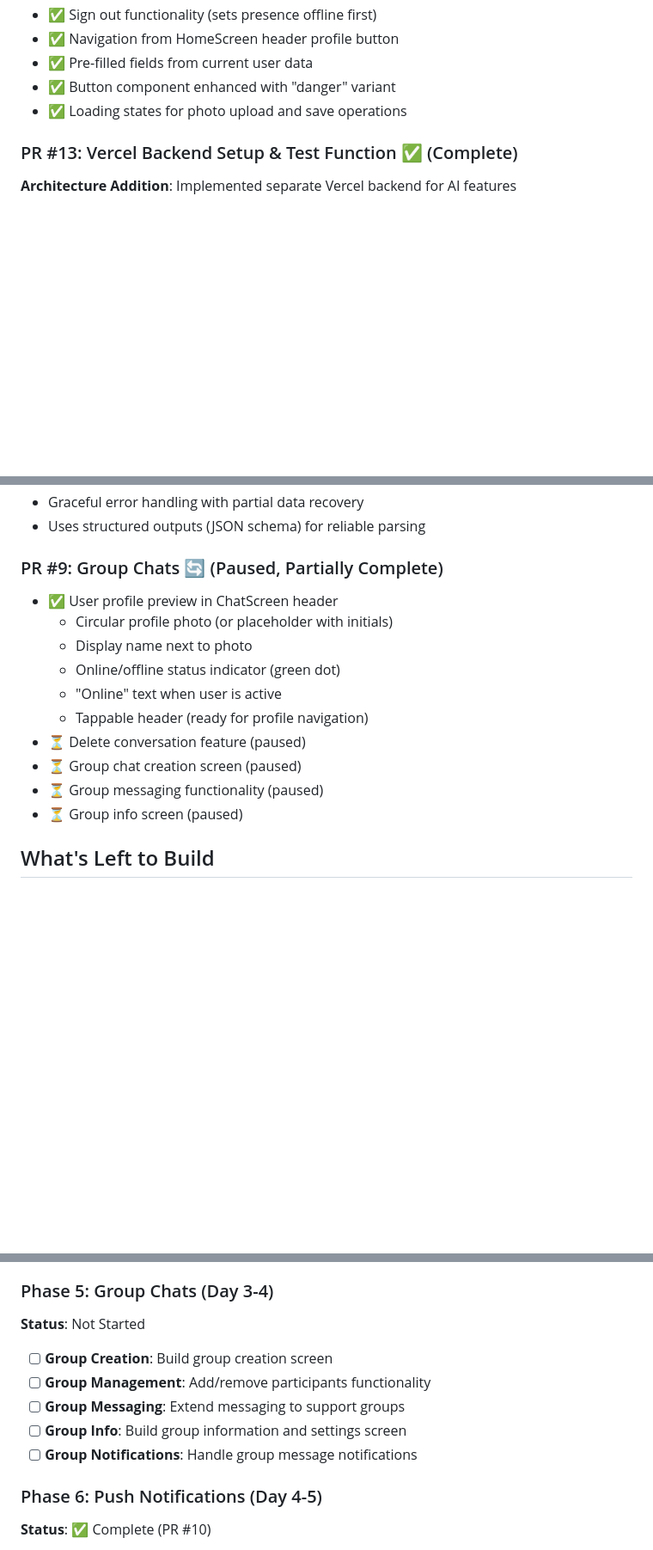
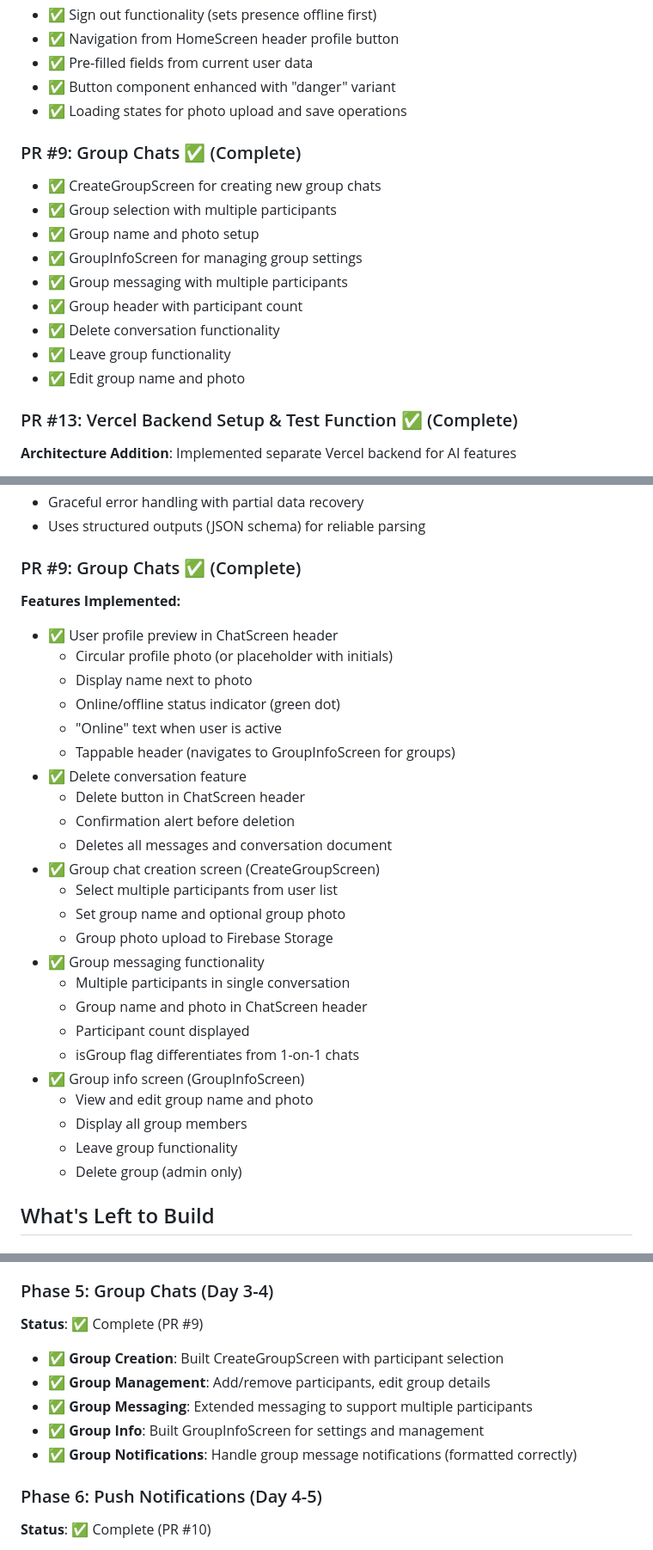
Before and after one commit to VictorGoic0/Goico-SOS, a Markdown page: memory-bank/progress.md, 3 parts joined by grey strips. Shown at 86% size. Drawn GitHub-style; blank space fills up the shorter version.

Commit message:
Memroy bank

```diff
--- a/memory-bank/progress.md
+++ b/memory-bank/progress.md
@@ -117,6 +117,18 @@
 - ✅ Button component enhanced with "danger" variant
 - ✅ Loading states for photo upload and save operations
 
+### PR #9: Group Chats ✅ (Complete)
+
+- ✅ CreateGroupScreen for creating new group chats
+- ✅ Group selection with multiple participants
+- ✅ Group name and photo setup
+- ✅ GroupInfoScreen for managing group settings
+- ✅ Group messaging with multiple participants
+- ✅ Group header with participant count
+- ✅ Delete conversation functionality
+- ✅ Leave group functionality
+- ✅ Edit group name and photo
+
 ### PR #13: Vercel Backend Setup & Test Function ✅ (Complete)
 
 **Architecture Addition**: Implemented separate Vercel backend for AI features
@@ -183,18 +195,34 @@
 - Graceful error handling with partial data recovery
 - Uses structured outputs (JSON schema) for reliable parsing
 
-### PR #9: Group Chats 🔄 (Paused, Partially Complete)
+### PR #9: Group Chats ✅ (Complete)
+
+**Features Implemented:**
 
 - ✅ User profile preview in ChatScreen header
   - Circular profile photo (or placeholder with initials)
   - Display name next to photo
   - Online/offline status indicator (green dot)
   - "Online" text when user is active
-  - Tappable header (ready for profile navigation)
-- ⏳ Delete conversation feature (paused)
-- ⏳ Group chat creation screen (paused)
-- ⏳ Group messaging functionality (paused)
-- ⏳ Group info screen (paused)
+  - Tappable header (navigates to GroupInfoScreen for groups)
+- ✅ Delete conversation feature
+  - Delete button in ChatScreen header
+  - Confirmation alert before deletion
+  - Deletes all messages and conversation document
+- ✅ Group chat creation screen (CreateGroupScreen)
+  - Select multiple participants from user list
+  - Set group name and optional group photo
+  - Group photo upload to Firebase Storage
+- ✅ Group messaging functionality
+  - Multiple participants in single conversation
+  - Group name and photo in ChatScreen header
+  - Participant count displayed
+  - isGroup flag differentiates from 1-on-1 chats
+- ✅ Group info screen (GroupInfoScreen)
+  - View and edit group name and photo
+  - Display all group members
+  - Leave group functionality
+  - Delete group (admin only)
 
 ## What's Left to Build
 
@@ -246,13 +274,13 @@
 
 ### Phase 5: Group Chats (Day 3-4)
 
-**Status**: Not Started
+**Status**: ✅ Complete (PR #9)
 
-- [ ] **Group Creation**: Build group creation screen
-- [ ] **Group Management**: Add/remove participants functionality
-- [ ] **Group Messaging**: Extend messaging to support groups
-- [ ] **Group Info**: Build group information and settings screen
-- [ ] **Group Notifications**: Handle group message notifications
+- ✅ **Group Creation**: Built CreateGroupScreen with participant selection
+- ✅ **Group Management**: Add/remove participants, edit group details
+- ✅ **Group Messaging**: Extended messaging to support multiple participants
+- ✅ **Group Info**: Built GroupInfoScreen for settings and management
+- ✅ **Group Notifications**: Handle group message notifications (formatted correctly)
 
 ### Phase 6: Push Notifications (Day 4-5)
 
```
Also changed, not shown: other parts of memory-bank/progress.md (+3 -3 lines), memory-bank/activeContext.md (+35 -44 lines).
